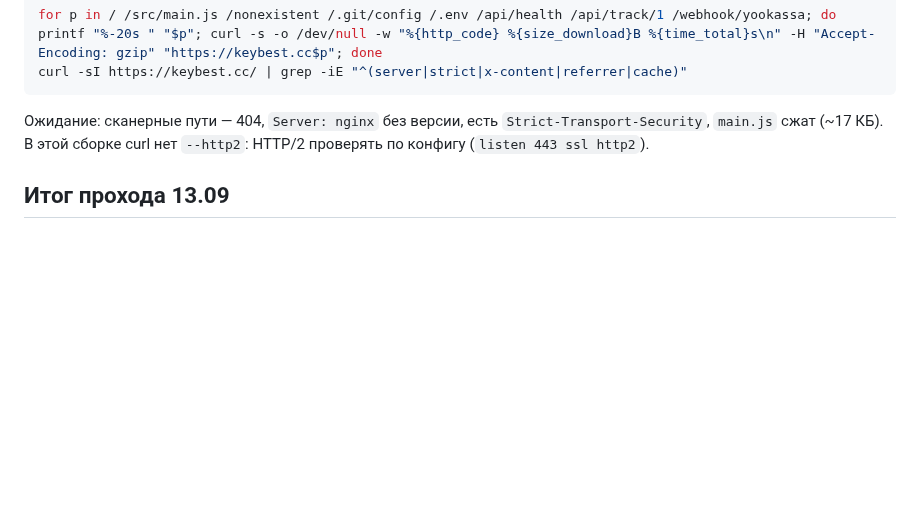
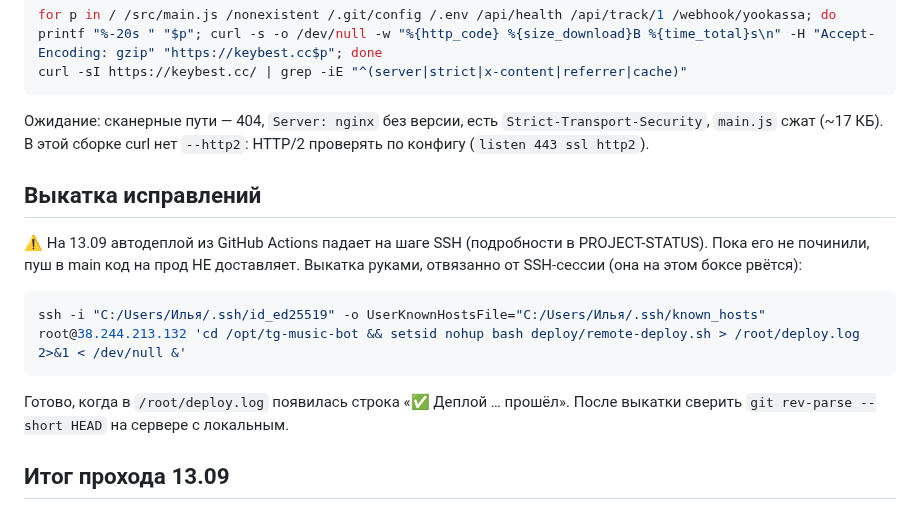
Before and after one commit to Mysterio3-8/telegram_music, a Markdown page: docs/qa/STRESS-TEST.md, the part around the change. GitHub-like rendering; blank space fills up the shorter version.

````diff
--- a/docs/qa/STRESS-TEST.md
+++ b/docs/qa/STRESS-TEST.md
@@ -68,6 +68,19 @@ curl -sI https://keybest.cc/ | grep -iE "^(server|strict|x-content|referrer|cach
 `Strict-Transport-Security`, `main.js` сжат (~17 КБ). В этой сборке curl нет
 `--http2`: HTTP/2 проверять по конфигу (`listen 443 ssl http2`).
 
+## Выкатка исправлений
+
+⚠️ На 13.09 автодеплой из GitHub Actions падает на шаге SSH (подробности в
+PROJECT-STATUS). Пока его не починили, пуш в main код на прод НЕ доставляет.
+Выкатка руками, отвязанно от SSH-сессии (она на этом боксе рвётся):
+
+```bash
+ssh -i "C:/Users/Илья/.ssh/id_ed25519" -o UserKnownHostsFile="C:/Users/Илья/.ssh/known_hosts" root@38.244.213.132 'cd /opt/tg-music-bot && setsid nohup bash deploy/remote-deploy.sh > /root/deploy.log 2>&1 < /dev/null &'
+```
+
+Готово, когда в `/root/deploy.log` появилась строка «✅ Деплой … прошёл».
+После выкатки сверить `git rev-parse --short HEAD` на сервере с локальным.
+
 ## Итог прохода 13.09
 
 Исправлено 20+ находок — полная таблица с серьёзностью в
````
Also changed, not shown: docs/ai-engineer-os/PROJECT-STATUS.md (+14 -0 lines).
